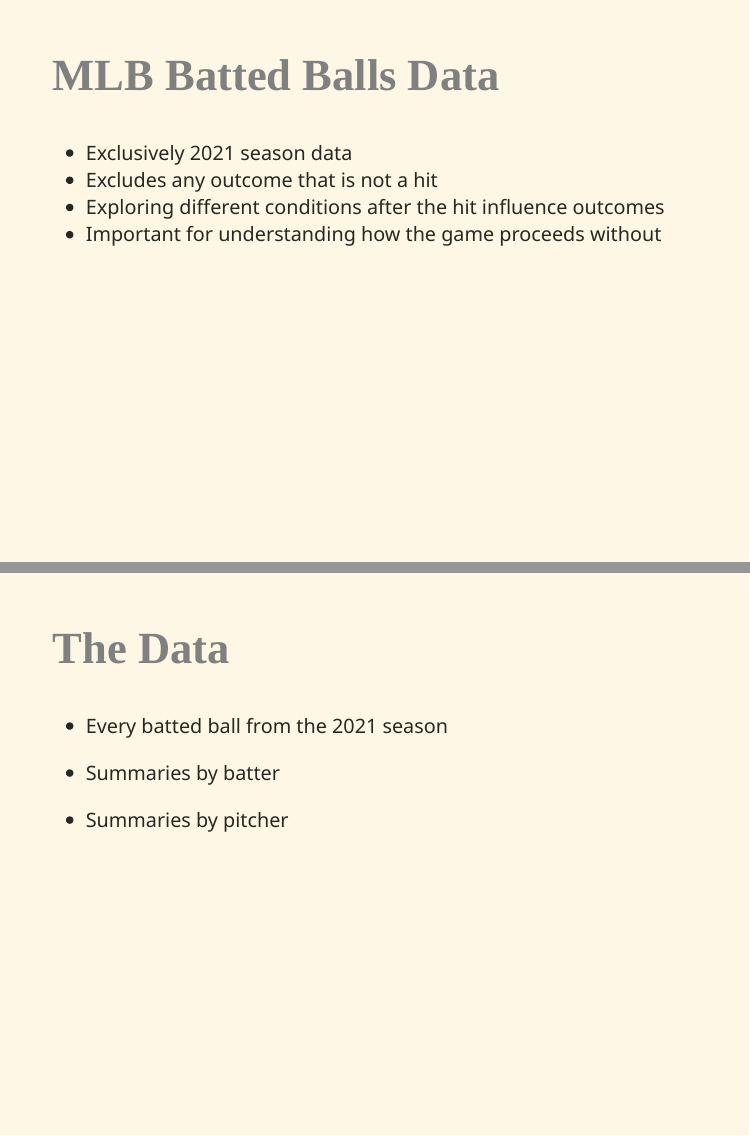
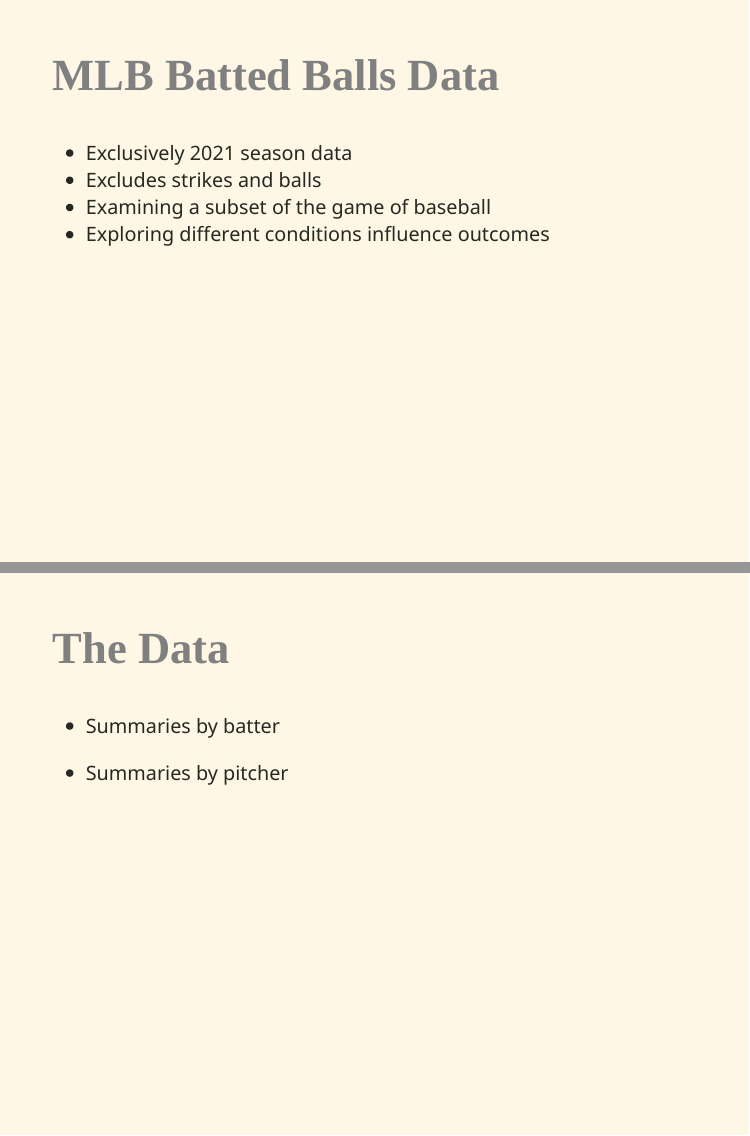
Before and after one commit to AustinStephen/CMU_Presentation_MLB_EDA, an R Markdown document (Presentation.rmd): pages 2 and 3 of 8, joined at a grey line. Rendered offline with R 4.5, knitr and Pandoc, with nearby package versions; the code chunks are not run, so their results and figures are left out; the slides are laid out offline by our stand-in for remark.js, each with all of its steps uncovered, in fonts that may differ from those the slides ask for, and without slide numbers, shadows or browser add-ons.

Commit message:
Changes to slide 2/8.

```diff
--- a/Presentation.rmd
+++ b/Presentation.rmd
@@ -151,9 +151,8 @@
 class: left, top
 ## MLB Batted Balls Data
 * Exclusively 2021 season data
-* Excludes any outcome that is not a hit
-* Exploring different conditions after the hit influence outcomes
-* Important for understanding how the game proceeds without
-
+* Excludes strikes and balls
+* Examining a subset of the game of baseball
+* Exploring different conditions influence outcomes
 
 ???
@@ -169,5 +167,3 @@
-* Every batted ball from the 2021 season
-
 
 * Summaries by batter
 
```
Also changed, not shown: Presentation.rmd (9 more changed lines).
